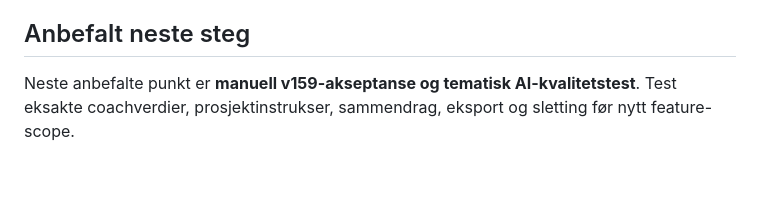
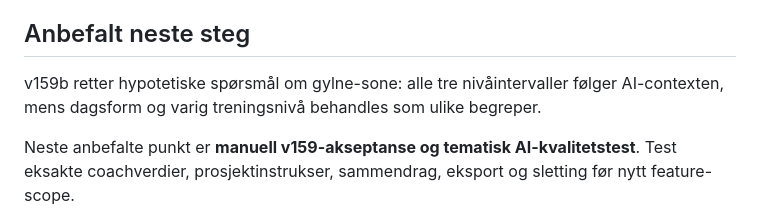
Before and after one commit to espenviigsyversen-droid/training-app, a Markdown page: BACKLOG.md, the part around the change. Drawn GitHub-style; blank space fills up the shorter version.

Commit message:
v159b: update BACKLOG.md

```diff
--- a/BACKLOG.md
+++ b/BACKLOG.md
@@ -197,6 +197,8 @@ Disse punktene var del av den tidlige v142-idéen, men er bevisst flyttet ut av
 
 ## Anbefalt neste steg
 
+v159b retter hypotetiske spørsmål om gylne-sone: alle tre nivåintervaller følger AI-contexten, mens dagsform og varig treningsnivå behandles som ulike begreper.
+
 Neste anbefalte punkt er **manuell v159-akseptanse og tematisk AI-kvalitetstest**. Test eksakte coachverdier, prosjektinstrukser, sammendrag, eksport og sletting før nytt feature-scope.
 
 Begrunnelse:
```
